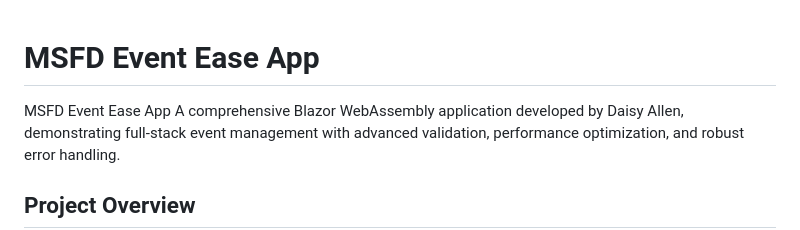
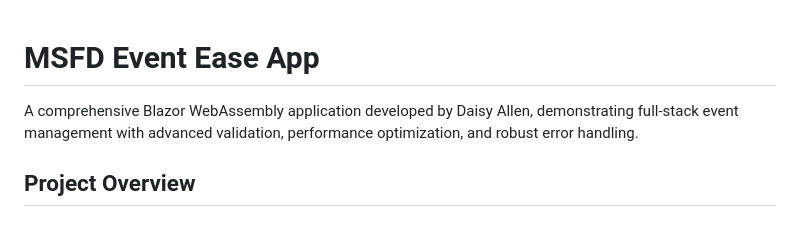
Before and after one commit to boricua007/MSFD_EventEaseApp_New, a Markdown page: README.md, the part around the change. GitHub-like rendering.

Commit message:
Fix duplicate title in README.md
Removed duplicate project title from README.

```diff
--- a/README.md
+++ b/README.md
@@ -1,5 +1,4 @@
 # MSFD Event Ease App
-MSFD Event Ease App
 A comprehensive Blazor WebAssembly application developed by Daisy Allen, demonstrating full-stack event management with advanced validation, performance optimization, and robust error handling.
 
 ## Project Overview
```
